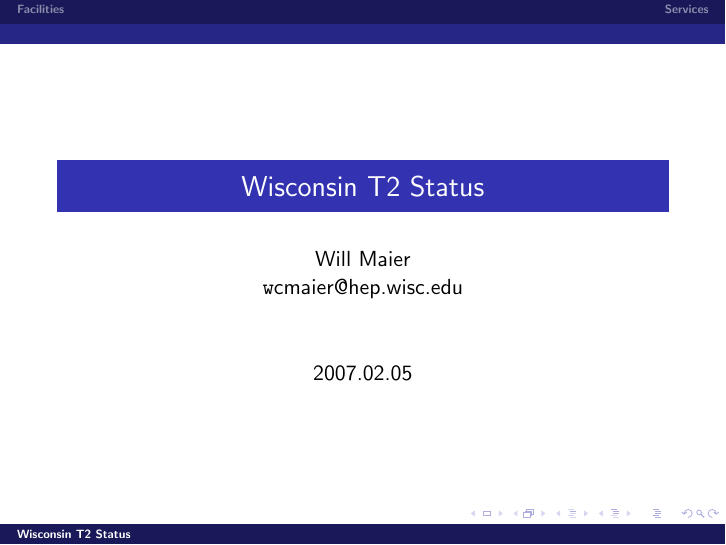
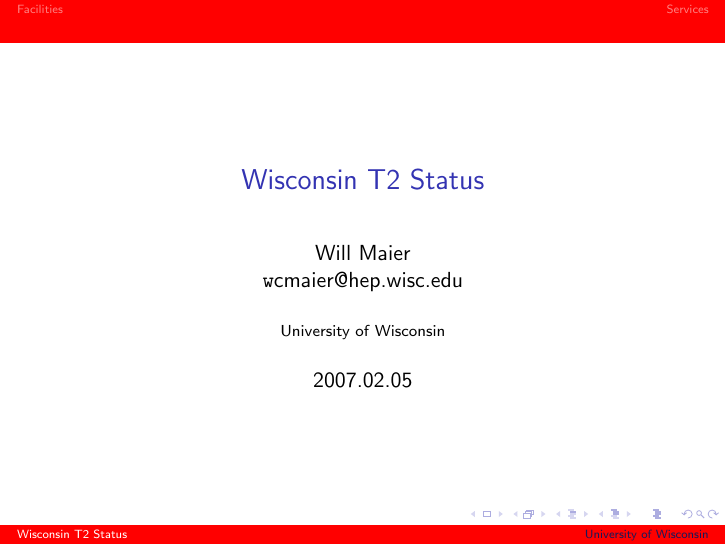
Before and after one commit to whilp/talks, LaTeX slides (Talks/UW-t2status-20070205.tex, which reads Talks/beamerthemeUWHEP.sty): page 1 of 3. Compiled offline with pdfLaTeX.

Commit message:
Add institution; move style stuff out to a separate theme.

```diff
--- a/Talks/UW-t2status-20070205.tex
+++ b/Talks/UW-t2status-20070205.tex
@@ -11,11 +11,7 @@
 
 % Declare themes.
 \mode<presentation>
-\usefonttheme[onlysmall]{structurebold}
-\useinnertheme{default}
-\useoutertheme[footline=institutetitle]{miniframes}
-\usecolortheme{dolphin}
-\usecolortheme{whale}
+\usetheme{UWHEP}
 
 % Personal macros.
 \newcommand{\email}[1]{{\texttt #1}}
@@ -27,6 +23,7 @@
 % Author information.
 \title{Wisconsin T2 Status}
 \author[Will Maier]{Will Maier \\ \email{wcmaier@hep.wisc.edu}}
+\institute{University of Wisconsin}
 \date{2007.02.05}
 
 \begin{document}
--- /dev/null
+++ b/Talks/beamerthemeUWHEP.sty
@@ -0,0 +1,24 @@
+\ProvidesPackageRCS $Header: /cvsroot/latex-beamer/latex-beamer/themes/theme/beamerthemeBerlin.sty,v 1.10 2004/10/07 20:53:10 tantau Exp $
+
+% Copyright 2003 by Till Tantau <tantau@users.sourceforge.net>
+%
+% This program can be redistributed and/or modified under the terms
+% of the GNU Public License, version 2.
+
+\DeclareOptionBeamer{compress}{\beamer@compresstrue}
+\ProcessOptionsBeamer
+
+\mode<presentation>
+
+\setbeamercolor{section in head/foot}{fg=white,bg=red}
+\setbeamercolor{subsection in head/foot}{fg=white,bg=red}
+\setbeamercolor{author in head/foot}{fg=white,bg=red}
+\setbeamercolor{title in head/foot}{fg=white,bg=red}
+
+\useoutertheme[footline=institutetitle]{miniframes}
+\useinnertheme{rectangles}
+
+\setbeamerfont{block title}{size={}}
+
+\mode
+<all>
```
